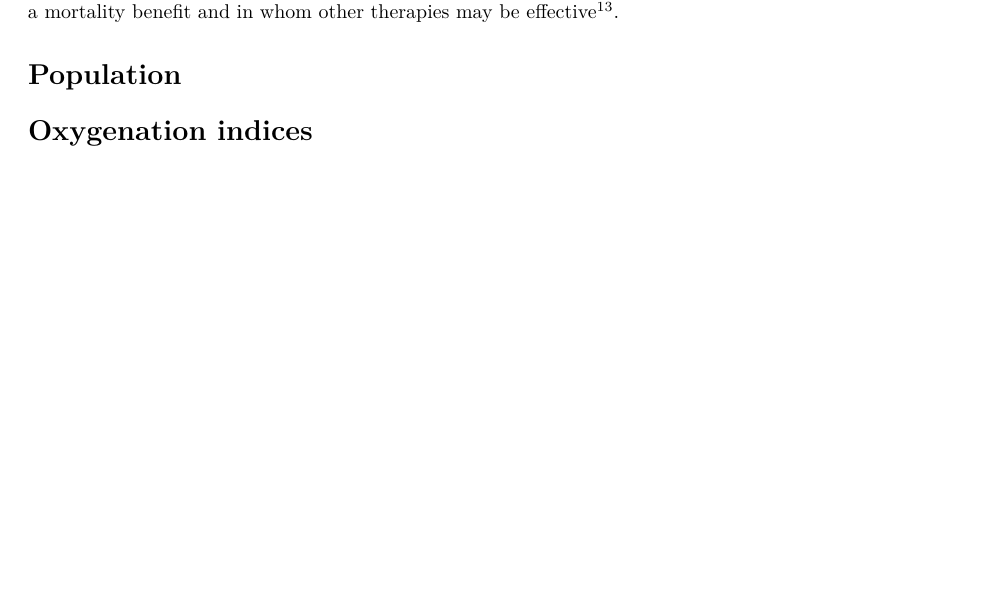
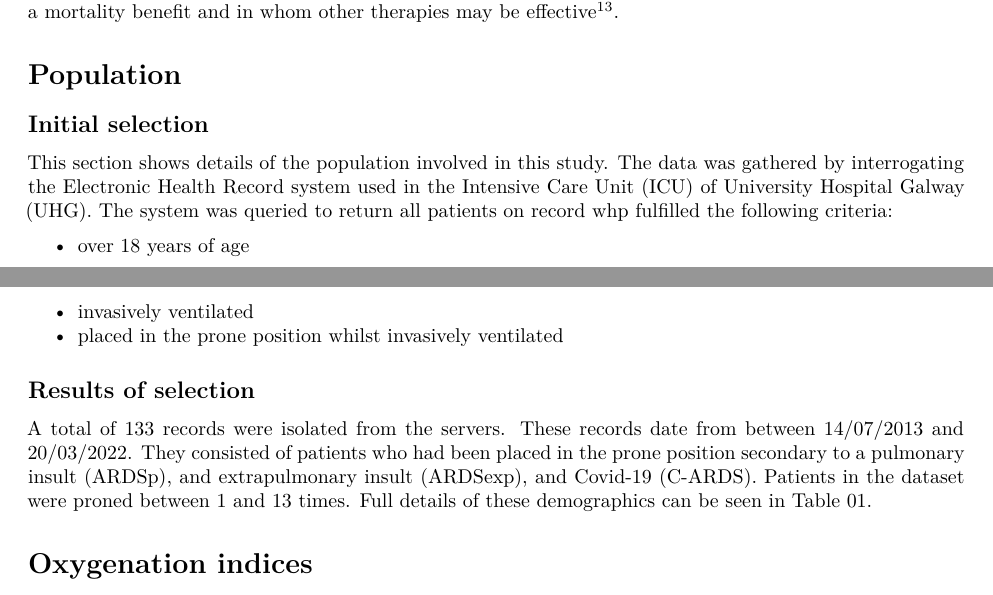
Before and after one commit to e05bf027/md-work-on-ml-for-proning, a Quarto document (retained_changes/explore-oxygenation-indices.qmd): part of page 1 of 2 before the commit and two parts of pages 1 and 2 of 3 after it, the two joined at a grey line, cut so that both start at the same text, the shorter picture padded with empty space. Rendered offline with R 4.5, knitr and Pandoc in place of Quarto, then LaTeX, with nearby package versions.

Commit message:
Update explore-oxygenation-indices.qmd
adds introductory paragraph

````diff
--- a/retained_changes/explore-oxygenation-indices.qmd
+++ b/retained_changes/explore-oxygenation-indices.qmd
@@ -79,6 +90,27 @@ receive a mortality benefit and in whom other therapies may be
 effective[@kawakami2022].
 
 # Population
+## Initial selection
+
+```{r load_data}
+#| include: false
+load(file = '../demographics/demographics.Rda')
+```
+
+This section shows details of the population involved in this study. The data was gathered by interrogating the Electronic Health Record system used in the Intensive Care Unit (ICU) of University Hospital Galway (UHG). The system was queried to return all patients on record whp fulfilled the following criteria:
+
+- over 18 years of age
+- invasively ventilated
+- placed in the prone position whilst invasively ventilated
+
+## Results of selection
+
+A total of `r nrow(demo_raw)` records were isolated from the servers. These records date from between 14/07/2013 and 20/03/2022. They consisted of patients who had been placed in the prone position secondary to a pulmonary insult (ARDSp), and extrapulmonary insult (ARDSexp), and Covid-19 (C-ARDS). Patients in the dataset were proned between `r min(demo_raw$total_proning_sessions)` and `r max(demo_raw$total_proning_sessions)` times. Full details of these demographics can be seen in Table 01.
+
+```{r table_01}
+
+```
+
 
 # Oxygenation indices
 
````
Also changed, not shown: retained_changes/explore-oxygenation-indices.qmd (11 more changed lines).
